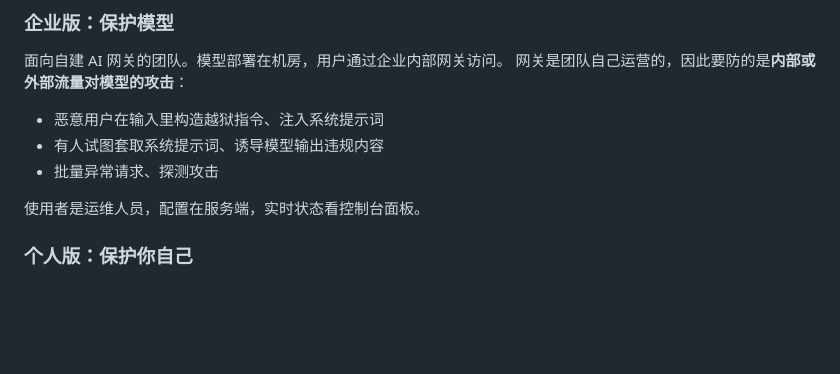
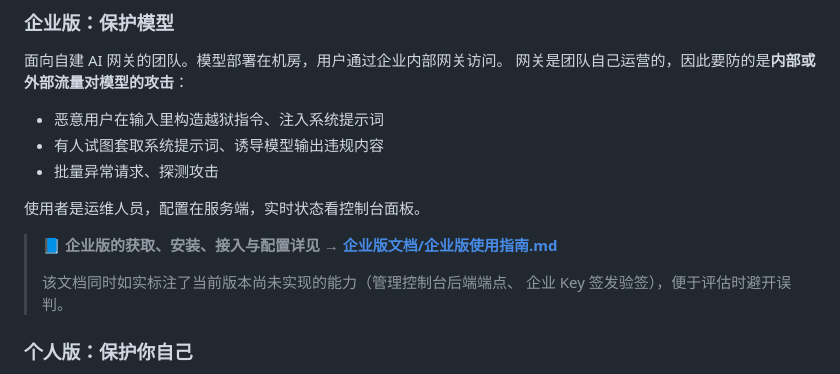
Before and after one commit to zhibaiYingChuan/XD, a Markdown page: README.md, the part around the change. Rendered like a GitHub page; blank space fills up the shorter version.

```diff
--- a/README.md
+++ b/README.md
@@ -61,6 +61,11 @@
 - 批量异常请求、探测攻击
 
 使用者是运维人员，配置在服务端，实时状态看控制台面板。
+
+> 📘 **企业版的获取、安装、接入与配置详见 → [企业版文档/企业版使用指南.md](企业版文档/企业版使用指南.md)**
+>
+> 该文档同时如实标注了当前版本尚未实现的能力（管理控制台后端端点、
+> 企业 Key 签发验签），便于评估时避开误判。
 
 ### 个人版：保护你自己
 
```
Also changed, not shown: 企业版文档/企业版使用指南.md (added, +377 -0 lines).
